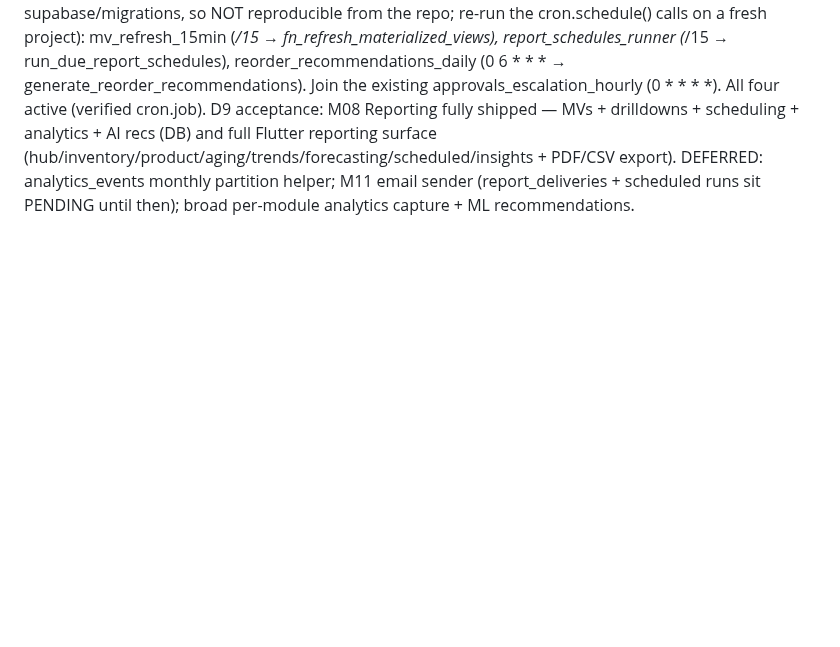
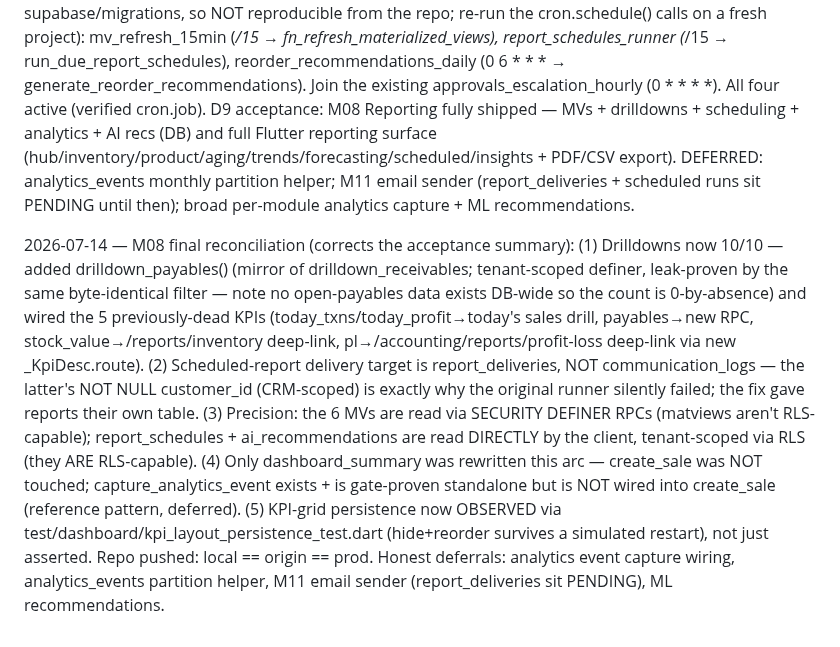
Before and after one commit to RaoAhmadRaza/posapplication-, a Markdown page: docs/DECISIONS.md, the part around the change. Drawn GitHub-style; blank space fills up the shorter version.

Commit message:
docs(reporting): reconcile M08 acceptance to finished state (10/10 drills, report_deliveries, RLS-vs-definer, create_sale untouched, persistence tested)

```diff
--- a/docs/DECISIONS.md
+++ b/docs/DECISIONS.md
@@ -309,3 +309,5 @@ Inventory Slice A (Product Catalog) complete: full §3.4 schema + clean-arch inv
 2026-07-14 — Reporting UI COMPLETE (lib/features/reporting/, additive): ScheduledReportsPage /reports/schedules (reports:export) lists report_schedules (direct RLS read) + create/edit via upsert_report_schedule, banner noting email SEND awaits M11 (runs queue meanwhile); SmartInsightsPage /reports/insights (reports:read) lists PENDING ai_recommendations (RLS read) with reasoning+confidence, Accept/Dismiss via act_on_recommendation, REORDER → "Create PO" deep-links /purchasing/orders/create seeded with the product (typed record extra); ForecastingPage /reports/forecast = 7-day moving-average projection over mv_daily_sales, labelled estimate (ML deferred). EXPORT: ReportExport service — PDF via Printing.sharePdf, CSV hand-rolled (dropped csv pkg — const ListToCsvConverter wouldn't resolve) shared via share_plus XFile.fromData; ReportExportButton wired into inventory/product/aging/trend AppBars (rowsBuilder reads current provider .value). Clean-arch: schedules/recs added to the ONE datasource (direct table reads since report_schedules+ai_recommendations ARE RLS-capable, unlike matviews) → repo typed-failures → usecases → AsyncNotifier controllers w/ mutations. 3 new pages + export wiring built via 4 parallel subagents. analyze clean; device tap-through user-driven. Riverpod 3: AsyncValue has .value (nullable), no valueOrNull/AutoDisposeFutureProvider.
 
 2026-07-14 — Reporting ops / pg_cron (D8, registered MANUALLY via SQL editor — NOT in supabase/migrations, so NOT reproducible from the repo; re-run the cron.schedule() calls on a fresh project): mv_refresh_15min (*/15 → fn_refresh_materialized_views), report_schedules_runner (*/15 → run_due_report_schedules), reorder_recommendations_daily (0 6 * * * → generate_reorder_recommendations). Join the existing approvals_escalation_hourly (0 * * * *). All four active (verified cron.job). D9 acceptance: M08 Reporting fully shipped — MVs + drilldowns + scheduling + analytics + AI recs (DB) and full Flutter reporting surface (hub/inventory/product/aging/trends/forecasting/scheduled/insights + PDF/CSV export). DEFERRED: analytics_events monthly partition helper; M11 email sender (report_deliveries + scheduled runs sit PENDING until then); broad per-module analytics capture + ML recommendations.
+
+2026-07-14 — M08 final reconciliation (corrects the acceptance summary): (1) Drilldowns now 10/10 — added drilldown_payables() (mirror of drilldown_receivables; tenant-scoped definer, leak-proven by the same byte-identical filter — note no open-payables data exists DB-wide so the count is 0-by-absence) and wired the 5 previously-dead KPIs (today_txns/today_profit→today's sales drill, payables→new RPC, stock_value→/reports/inventory deep-link, pl→/accounting/reports/profit-loss deep-link via new _KpiDesc.route). (2) Scheduled-report delivery target is report_deliveries, NOT communication_logs — the latter's NOT NULL customer_id (CRM-scoped) is exactly why the original runner silently failed; the fix gave reports their own table. (3) Precision: the 6 MVs are read via SECURITY DEFINER RPCs (matviews aren't RLS-capable); report_schedules + ai_recommendations are read DIRECTLY by the client, tenant-scoped via RLS (they ARE RLS-capable). (4) Only dashboard_summary was rewritten this arc — create_sale was NOT touched; capture_analytics_event exists + is gate-proven standalone but is NOT wired into create_sale (reference pattern, deferred). (5) KPI-grid persistence now OBSERVED via test/dashboard/kpi_layout_persistence_test.dart (hide+reorder survives a simulated restart), not just asserted. Repo pushed: local == origin == prod. Honest deferrals: analytics event capture wiring, analytics_events partition helper, M11 email sender (report_deliveries sit PENDING), ML recommendations.
```
Also changed, not shown: docs/PROJECT_STATE.md (+1 -1 lines).
